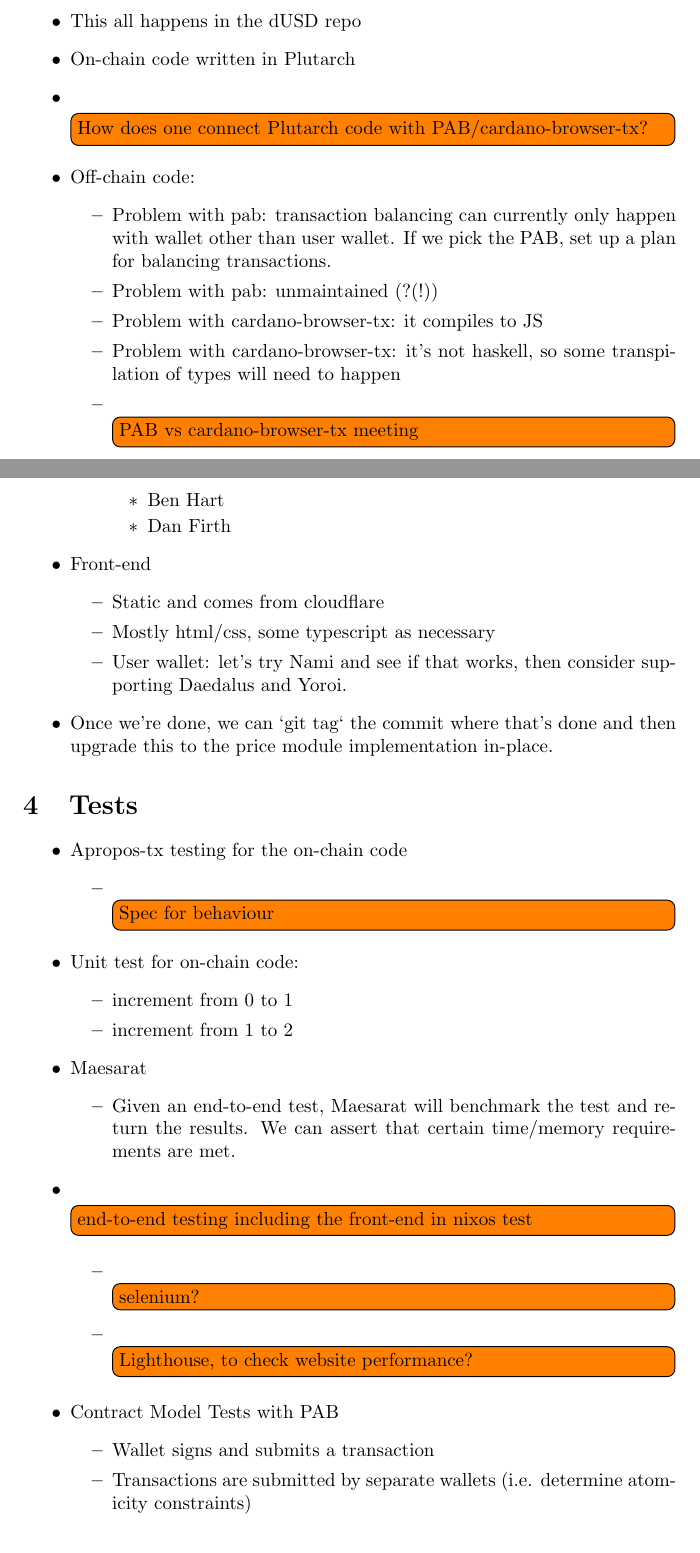
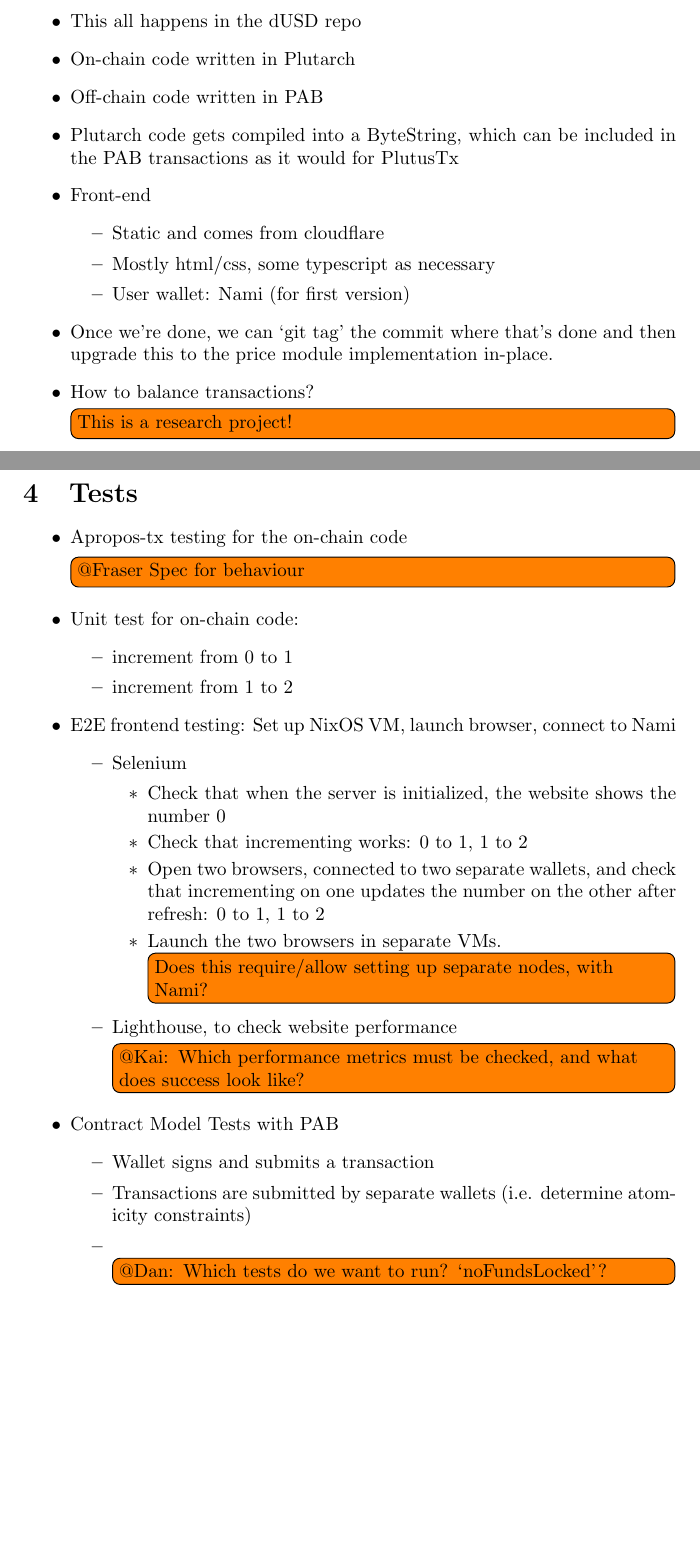
Before and after one commit to ArdanaLabs/hello-cardano-template, a LaTeX document (docs/hello-world.tex): two parts of pages 1 and 2 of 3, joined at a grey line, cut so that both start at the same text, the shorter picture padded with empty space. Compiled offline with pdfLaTeX.

Commit message:
Updates to hello world spec

```diff
--- a/docs/hello-world.tex
+++ b/docs/hello-world.tex
@@ -4,7 +4,7 @@
 \setuptodonotes{inline}
 \setlength{\parindent}{0em}
 
-\title{Test plan: Hello World Deployment}
+\title{Spec: Hello World Deployment}
 \begin{document}
 
 \maketitle
@@ -28,53 +28,52 @@
 \begin{itemize}
   \item This all happens in the dUSD repo
   \item On-chain code written in Plutarch
-  \item \todo{How does one connect Plutarch code with PAB/cardano-browser-tx?}
-  \item Off-chain code:
-  \begin{itemize}
-    \item Problem with pab: transaction balancing can currently only happen with wallet other than user wallet. If we pick the PAB, set up a plan for balancing transactions.
-    \item Problem with pab: unmaintained (?(!))
-    \item Problem with cardano-browser-tx: it compiles to JS
-    \item Problem with cardano-browser-tx: it’s not haskell, so some transpilation of types will need to happen
-    \item \todo{PAB vs cardano-browser-tx meeting}
-    \begin{itemize}
-      \item Ben Hart
-      \item Dan Firth
-    \end{itemize}
-  \end{itemize}
+  \item Off-chain code written in PAB
+  \item Plutarch code gets compiled into a ByteString, which can be included in
+    the PAB transactions as it would for PlutusTx
   \item Front-end
   \begin{itemize}
     \item Static and comes from cloudflare
     \item Mostly html/css, some typescript as necessary
-    \item User wallet: let’s try Nami and see if that works, then consider supporting Daedalus and Yoroi.
+    \item User wallet: Nami (for first version)
   \end{itemize}
-\item Once we’re done, we can `git tag` the commit where that’s done and then upgrade this to the price module implementation in-place.
+  \item Once we’re done, we can `git tag' the commit where that’s done and then
+    upgrade this to the price module implementation in-place.
+  \item How to balance transactions? \todo{This is a research project!}
 \end{itemize}
 
 \section{Tests}
 
 \begin{itemize}
   \item Apropos-tx testing for the on-chain code
-  \begin{itemize}
-    \item \todo{Spec for behaviour}
-  \end{itemize}
+    \todo{@Fraser Spec for behaviour}
   \item Unit test for on-chain code:
   \begin{itemize}
     \item increment from 0 to 1
     \item increment from 1 to 2
   \end{itemize}
-  \item Maesarat
+  \item E2E frontend testing: Set up NixOS VM, launch browser, connect to Nami
   \begin{itemize}
-    \item Given an end-to-end test, Maesarat will benchmark the test and return the results. We can assert that certain time/memory requirements are met.
-  \end{itemize}
-  \item \todo{end-to-end testing including the front-end in nixos test}
-  \begin{itemize}
-    \item \todo{selenium?}
-    \item \todo{Lighthouse, to check website performance?}
+    \item Selenium
+      \begin{itemize}
+        \item Check that when the server is initialized, the website shows the
+          number $0$
+        \item Check that incrementing works: $0$ to $1$, $1$ to $2$
+        \item Open two browsers, connected to two separate wallets, and check
+          that incrementing on one updates the number on the other after
+          refresh: $0$ to $1$, $1$ to $2$
+        \item Launch the two browsers in separate VMs. \todo{Does this
+          require/allow setting up separate nodes, with Nami?}
+      \end{itemize}
+    \item Lighthouse, to check website performance
+      \todo{@Kai: Which performance metrics must be checked, and what does
+      success look like?}
   \end{itemize}
   \item Contract Model Tests with PAB
   \begin{itemize}
     \item Wallet signs and submits a transaction
-    \item Transactions are submitted by separate wallets (i.e. determine atomicity constraints)
+    \item Transactions are submitted by separate wallets (i.e. determine
+      atomicity constraints)
+    \item \todo{@Dan: Which tests do we want to run? `noFundsLocked'?}
   \end{itemize}
-  \item \todo{end-to-end tests with the Cardano test net?}
-  \item \todo{actually deploy to main net and run manual tests?}
+  \item \todo{@Syd: End-to-end tests with the Cardano test net?}
```
Also changed, not shown: docs/hello-world.tex (10 more changed lines).
